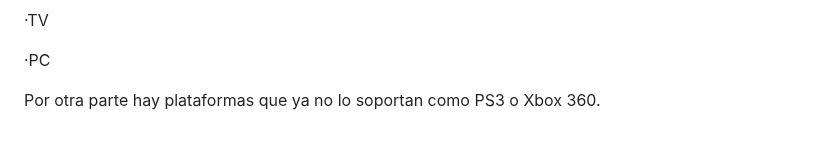
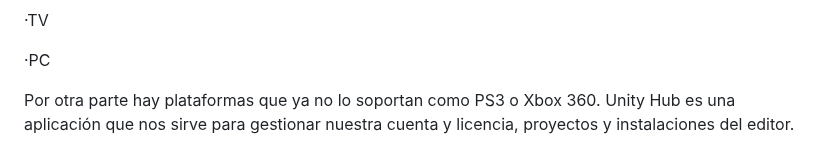
Before and after one commit to Alex87777777/Carrera-OpenWebinars, a Markdown page: README.md, the part around the change. Rendered like a GitHub page.

```diff
--- a/README.md
+++ b/README.md
@@ -572,3 +572,4 @@ Y podemos exportar nuestros proyectos a más de 30 plataformas entre las que est
 ·PC
 
 Por otra parte hay plataformas que ya no lo soportan como PS3 o Xbox 360.
+Unity Hub es una aplicación que nos sirve para gestionar nuestra cuenta y licencia, proyectos y instalaciones del editor.
```
